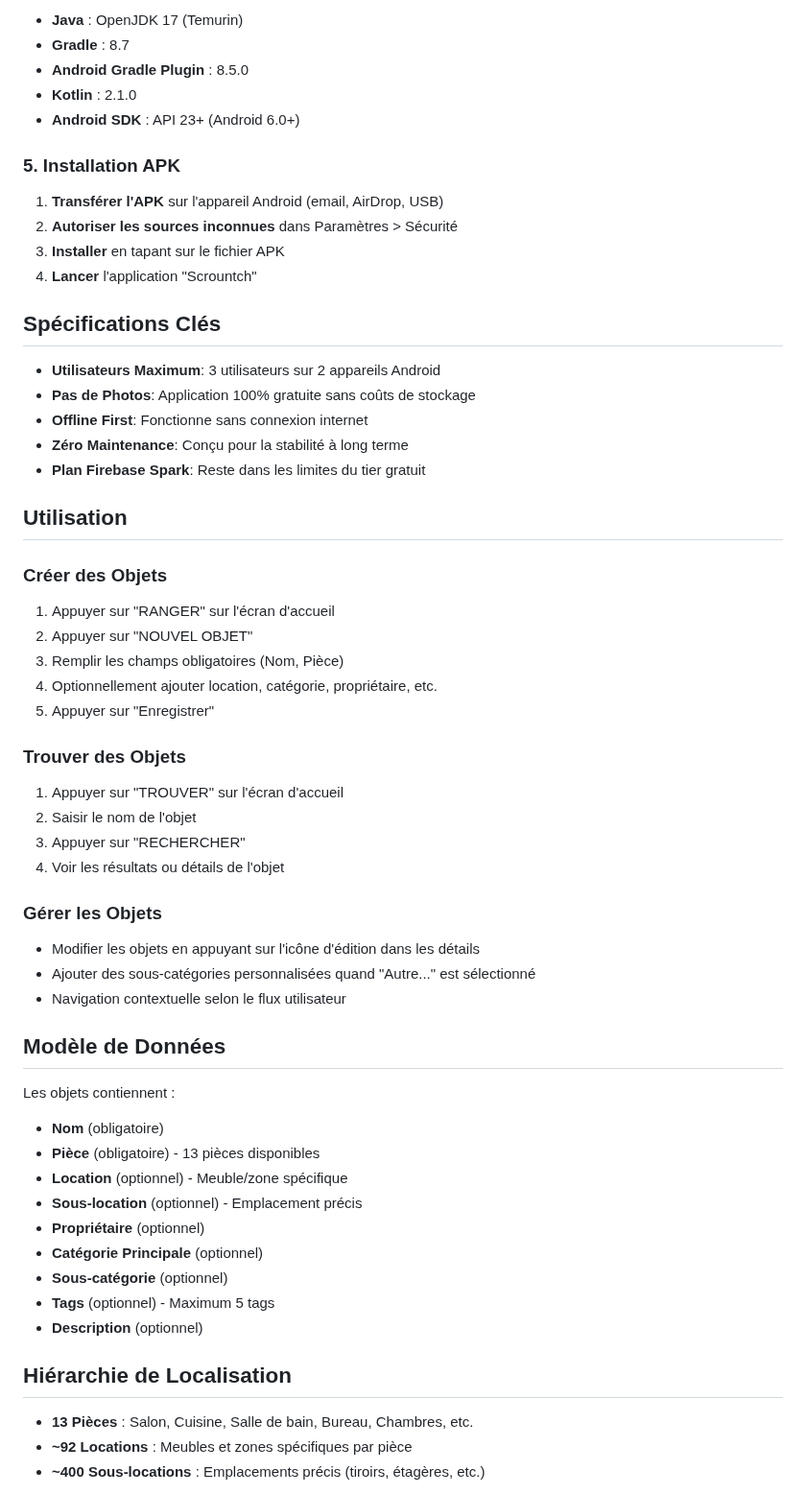
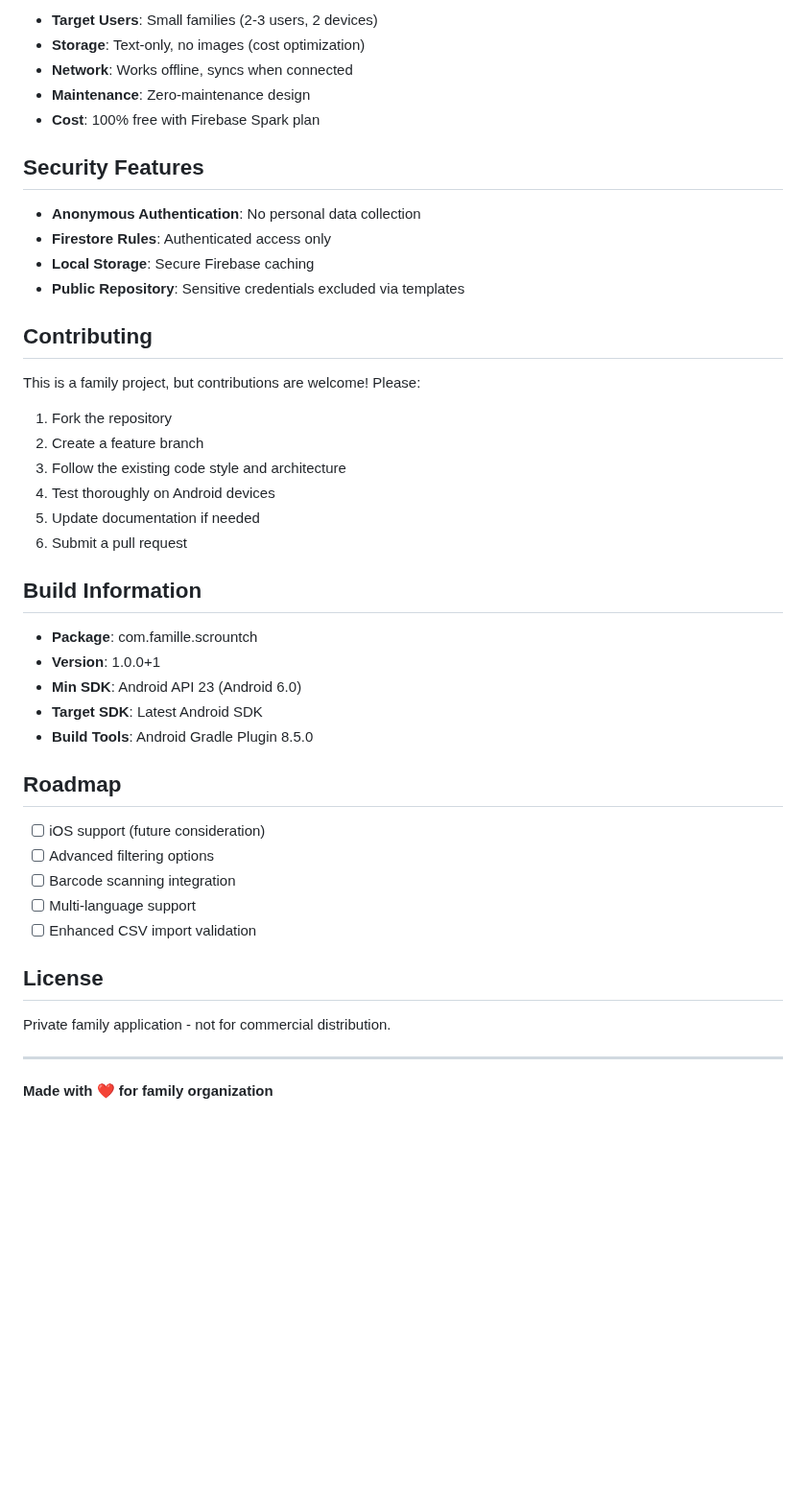
Before and after one commit to florianleux/scrountch, a Markdown page: README.md, the part around one of its changes. Shown at 96% size. Rendered like a GitHub page; blank space fills up the shorter version.

```diff
--- a/README.md
+++ b/README.md
@@ -167,65 +247,49 @@ flutter build apk --release
 
-- **Java** : OpenJDK 17 (Temurin)
-- **Gradle** : 8.7
-- **Android Gradle Plugin** : 8.5.0
-- **Kotlin** : 2.1.0
-- **Android SDK** : API 23+ (Android 6.0+)
+- **Target Users**: Small families (2-3 users, 2 devices)
+- **Storage**: Text-only, no images (cost optimization)
+- **Network**: Works offline, syncs when connected
+- **Maintenance**: Zero-maintenance design
+- **Cost**: 100% free with Firebase Spark plan
 
-### 5. Installation APK
+## Security Features
 
-1. **Transférer l'APK** sur l'appareil Android (email, AirDrop, USB)
-2. **Autoriser les sources inconnues** dans Paramètres > Sécurité
-3. **Installer** en tapant sur le fichier APK
-4. **Lancer** l'application "Scrountch"
+- **Anonymous Authentication**: No personal data collection
+- **Firestore Rules**: Authenticated access only
+- **Local Storage**: Secure Firebase caching
+- **Public Repository**: Sensitive credentials excluded via templates
 
-## Spécifications Clés
+## Contributing
 
-- **Utilisateurs Maximum**: 3 utilisateurs sur 2 appareils Android
-- **Pas de Photos**: Application 100% gratuite sans coûts de stockage
-- **Offline First**: Fonctionne sans connexion internet
-- **Zéro Maintenance**: Conçu pour la stabilité à long terme
-- **Plan Firebase Spark**: Reste dans les limites du tier gratuit
+This is a family project, but contributions are welcome! Please:
 
-## Utilisation
+1. Fork the repository
+2. Create a feature branch
+3. Follow the existing code style and architecture
+4. Test thoroughly on Android devices
+5. Update documentation if needed
+6. Submit a pull request
 
-### Créer des Objets
+## Build Information
 
-1. Appuyer sur "RANGER" sur l'écran d'accueil
-2. Appuyer sur "NOUVEL OBJET"
-3. Remplir les champs obligatoires (Nom, Pièce)
-4. Optionnellement ajouter location, catégorie, propriétaire, etc.
-5. Appuyer sur "Enregistrer"
+- **Package**: com.famille.scrountch
+- **Version**: 1.0.0+1
+- **Min SDK**: Android API 23 (Android 6.0)
+- **Target SDK**: Latest Android SDK
+- **Build Tools**: Android Gradle Plugin 8.5.0
 
-### Trouver des Objets
+## Roadmap
 
-1. Appuyer sur "TROUVER" sur l'écran d'accueil
-2. Saisir le nom de l'objet
-3. Appuyer sur "RECHERCHER"
-4. Voir les résultats ou détails de l'objet
+- [ ] iOS support (future consideration)
+- [ ] Advanced filtering options
+- [ ] Barcode scanning integration
+- [ ] Multi-language support
+- [ ] Enhanced CSV import validation
 
-### Gérer les Objets
+## License
 
-- Modifier les objets en appuyant sur l'icône d'édition dans les détails
-- Ajouter des sous-catégories personnalisées quand "Autre..." est sélectionné
-- Navigation contextuelle selon le flux utilisateur
+Private family application - not for commercial distribution.
 
-## Modèle de Données
+---
 
-Les objets contiennent :
+**Made with ❤️ for family organization**
 
-- **Nom** (obligatoire)
-- **Pièce** (obligatoire) - 13 pièces disponibles
-- **Location** (optionnel) - Meuble/zone spécifique
-- **Sous-location** (optionnel) - Emplacement précis
-- **Propriétaire** (optionnel)
-- **Catégorie Principale** (optionnel)
-- **Sous-catégorie** (optionnel)
-- **Tags** (optionnel) - Maximum 5 tags
-- **Description** (optionnel)
-
-## Hiérarchie de Localisation
-
-- **13 Pièces** : Salon, Cuisine, Salle de bain, Bureau, Chambres, etc.
-- **~92 Locations** : Meubles et zones spécifiques par pièce
-- **~400 Sous-locations** : Emplacements précis (tiroirs, étagères, etc.)
-
```
Also changed, not shown: other parts of README.md (+191 -127 lines).
